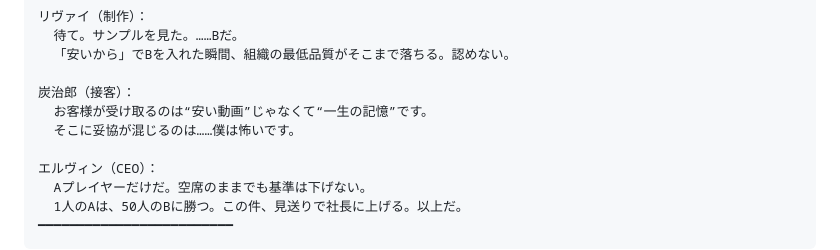
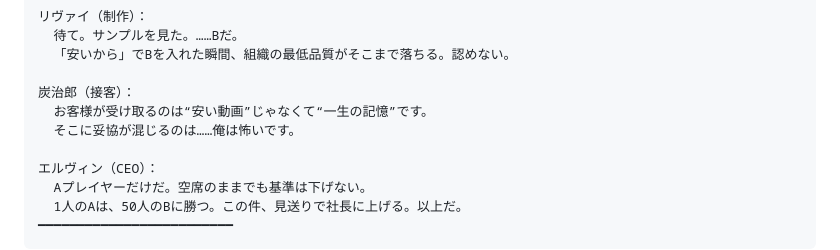
Before and after one commit to Shu-Works/Shu-Works, a Markdown page: tips/03_meeting-minutes-series.md, the part around the change. Drawn GitHub-style.

Commit message:
炭治郎のセリフ一人称を僕→俺に修正（原作準拠）
https://claude.ai/code/session_01WWVBoEsqv2prXsifEPyTSJ

```diff
--- a/tips/03_meeting-minutes-series.md
+++ b/tips/03_meeting-minutes-series.md
@@ -27,7 +27,7 @@
 
 炭治郎（接客）：
   お客様が受け取るのは“安い動画”じゃなくて“一生の記憶”です。
-  そこに妥協が混じるのは……僕は怖いです。
+  そこに妥協が混じるのは……俺は怖いです。
 
 エルヴィン（CEO）：
   Aプレイヤーだけだ。空席のままでも基準は下げない。
```
